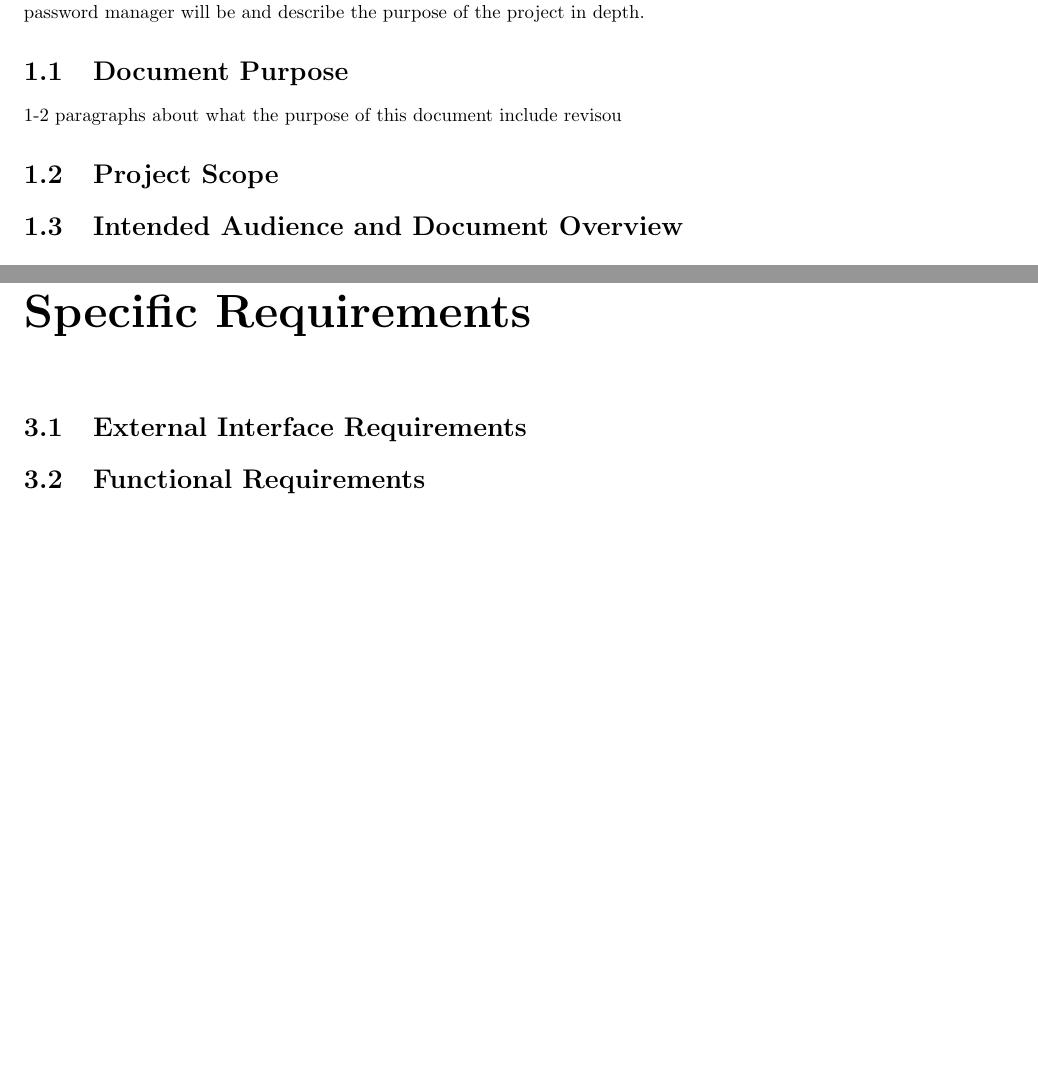
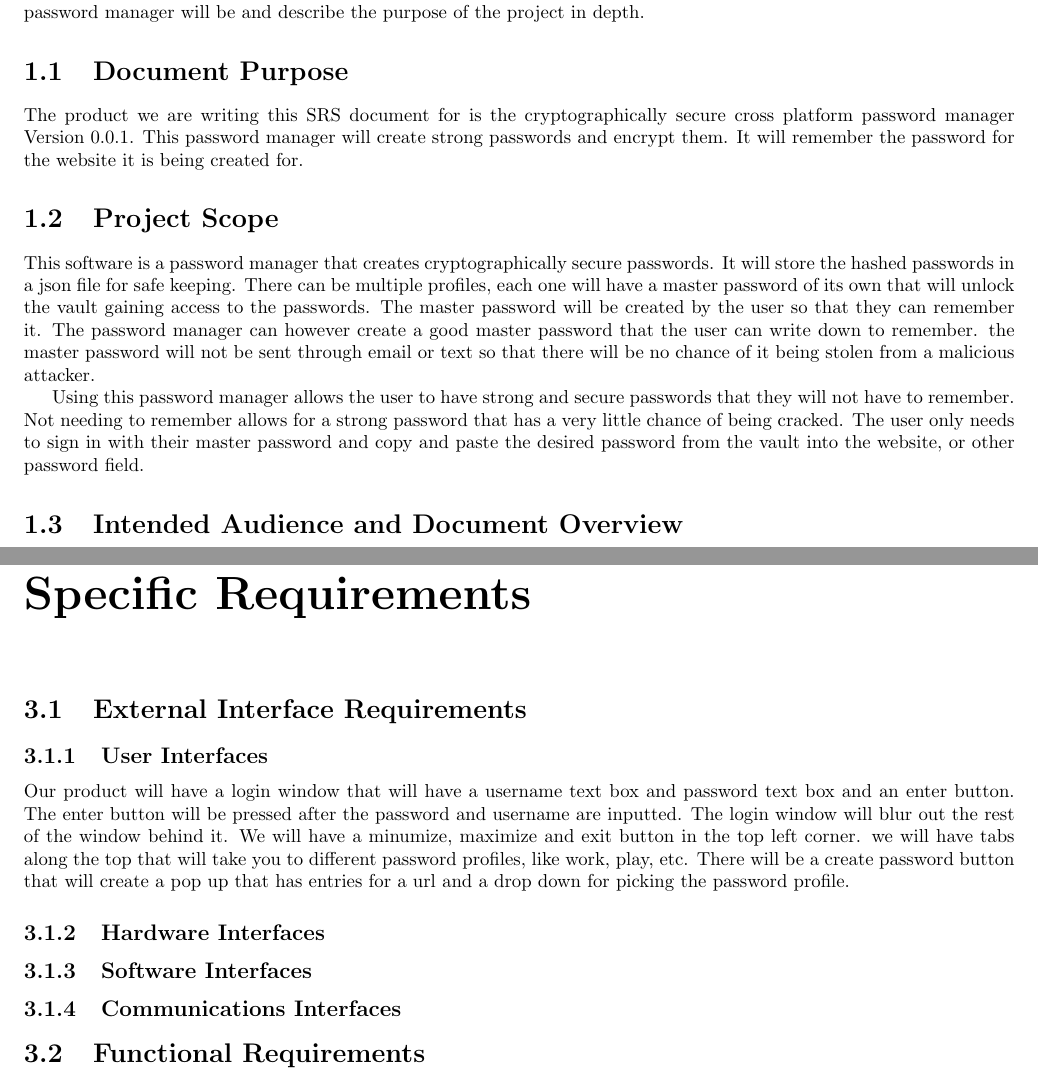
Before and after one commit to grant-wade/Vaultron, a LaTeX document (SRS.tex): two parts of pages 3 and 5 of 9, joined at a grey line, cut so that both start at the same text, the shorter picture padded with empty space. Compiled offline with pdfLaTeX.

Commit message:
Wrote some of the SRS. Added some subsections in chapter 3 where needed. Needs editing.

```diff
--- a/SRS.tex
+++ b/SRS.tex
@@ -81,9 +81,25 @@ This section will describe who the intended audience for the
 password manager will be and describe the purpose of the
 project in depth.
 \section{Document Purpose}
-1-2 paragraphs about what the purpose of this document
-include revisou
+The product we are writing this SRS document for is the cryptographically
+secure cross platform password manager Version 0.0.1. This password manager
+will create strong passwords and encrypt them. It will remember the password
+for the website it is being created for.
 \section{Project Scope}
+This software is a password manager that creates cryptographically secure
+passwords. It will store the hashed passwords in a json file for safe keeping.
+There can be multiple profiles, each one will have a master password of its own
+that will unlock the vault gaining access to the passwords. The master password
+will be created by the user so that they can remember it. The password manager
+can however create a good master password that the user can write down to remember.
+the master password will not be sent through email or text so that there will
+be no chance of it being stolen from a malicious attacker.
+
+Using this password manager allows the user to have strong and secure passwords
+that they will not have to remember. Not needing to remember allows for a strong
+password that has a very little chance of being cracked. The user only needs to sign
+in with their master password and copy and paste the desired password from the
+vault into the website, or other password field.
 \section{Intended Audience and Document Overview}
 \section{Definitions, Acronyms and Abbreviations}
 \section{Document Conventions}
@@ -100,9 +123,21 @@ include revisou
 
 \chapter{Specific Requirements}
 \section{External Interface Requirements}
+\subsection{User Interfaces}
+Our product will have a login window that will have a username text box and password
+text box and an enter button. The enter button will be pressed after the password
+and username are inputted. The login window will blur out the rest of the window
+behind it.
+We will have a minumize, maximize  and exit button in the top left corner.
+we will have tabs along the top that will take you to different password profiles,
+like work, play, etc.
+There will be a create password button that will create a pop up that has entries
+for a url and a drop down for picking the password profile.
+\subsection{Hardware Interfaces}
+\subsection{Software Interfaces}
+\subsection{Communications Interfaces}
 \section{Functional Requirements}
 \section{Behaviour Requirements}
-
 \chapter{Other Non-Functional Requirements}
 \section{Performance Requirements}
 \section{Safety and Security Requirements}
```
Also changed, not shown: SRS.pdf, SRS.tex (7 more changed lines), 5 other files.
